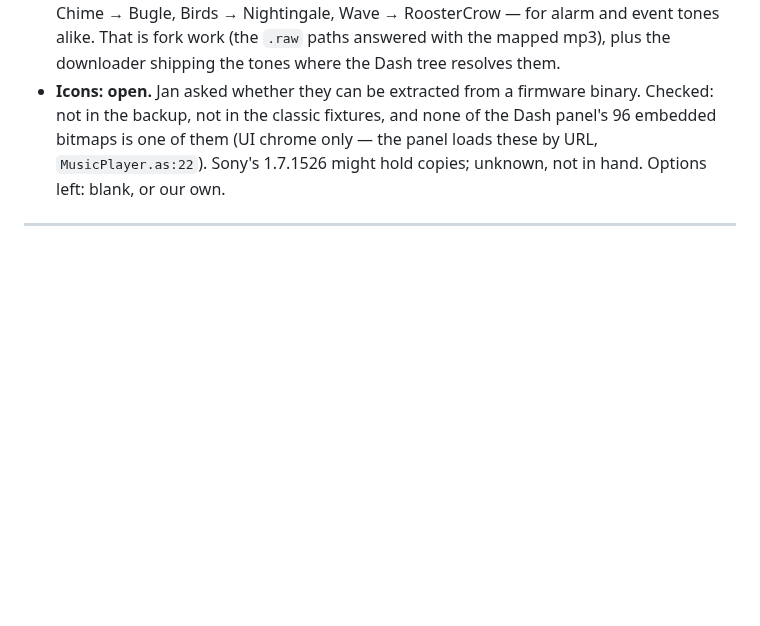
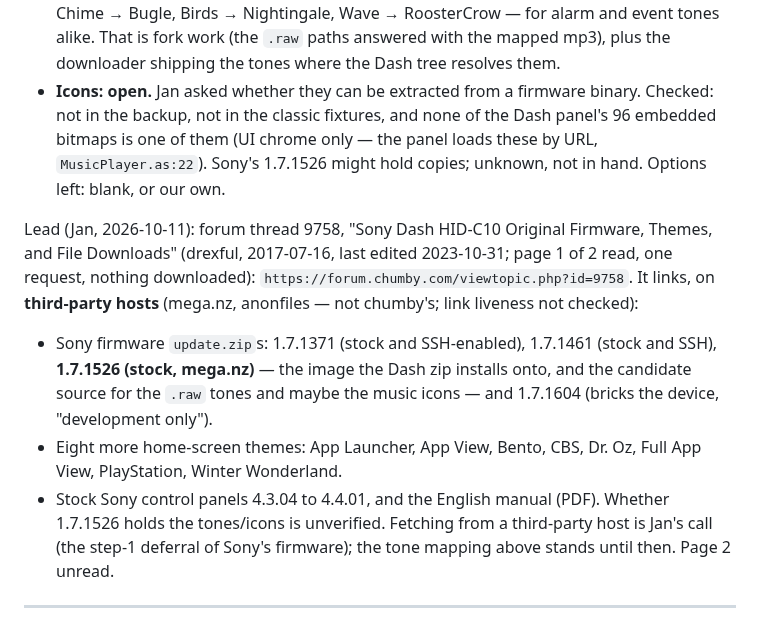
Before and after one commit to yanosz/chumby-pi, a Markdown page: claude/issues.md, the part around the change. Drawn GitHub-style; blank space fills up the shorter version.

Commit message:
Issue 14: forum thread 9758 — Sony firmware and more themes, third-party hosted
Co-Authored-By: Claude Opus 5.5 <noreply@anthropic.com>

```diff
--- a/claude/issues.md
+++ b/claude/issues.md
@@ -1059,6 +1059,23 @@ Decisions (Jan, 2026-10-10, interview):
   the panel loads these by URL, `MusicPlayer.as:22`). Sony's 1.7.1526 might
   hold copies; unknown, not in hand. Options left: blank, or our own.
 
+Lead (Jan, 2026-10-11): forum thread 9758, "Sony Dash HID-C10 Original
+Firmware, Themes, and File Downloads" (drexful, 2017-07-16, last edited
+2023-10-31; page 1 of 2 read, one request, nothing downloaded):
+`https://forum.chumby.com/viewtopic.php?id=9758`. It links, on
+**third-party hosts** (mega.nz, anonfiles — not chumby's; link liveness
+not checked):
+- Sony firmware `update.zip`s: 1.7.1371 (stock and SSH-enabled), 1.7.1461
+  (stock and SSH), **1.7.1526 (stock, mega.nz)** — the image the Dash zip
+  installs onto, and the candidate source for the `.raw` tones and maybe
+  the music icons — and 1.7.1604 (bricks the device, "development only").
+- Eight more home-screen themes: App Launcher, App View, Bento, CBS,
+  Dr. Oz, Full App View, PlayStation, Winter Wonderland.
+- Stock Sony control panels 4.3.04 to 4.4.01, and the English manual (PDF).
+Whether 1.7.1526 holds the tones/icons is unverified. Fetching from a
+third-party host is Jan's call (the step-1 deferral of Sony's firmware);
+the tone mapping above stands until then. Page 2 unread.
+
 ---
 
 Number: 15
```
